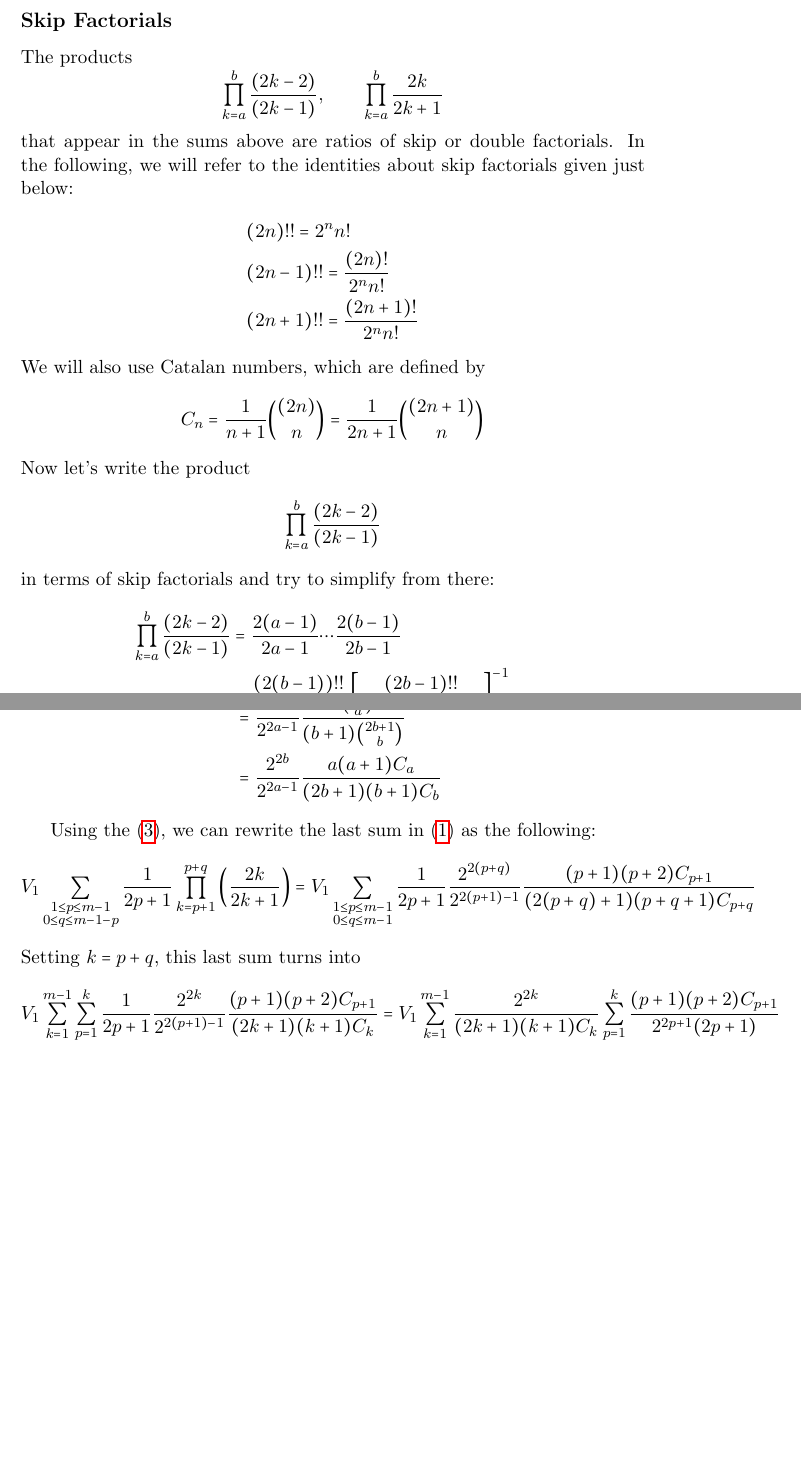
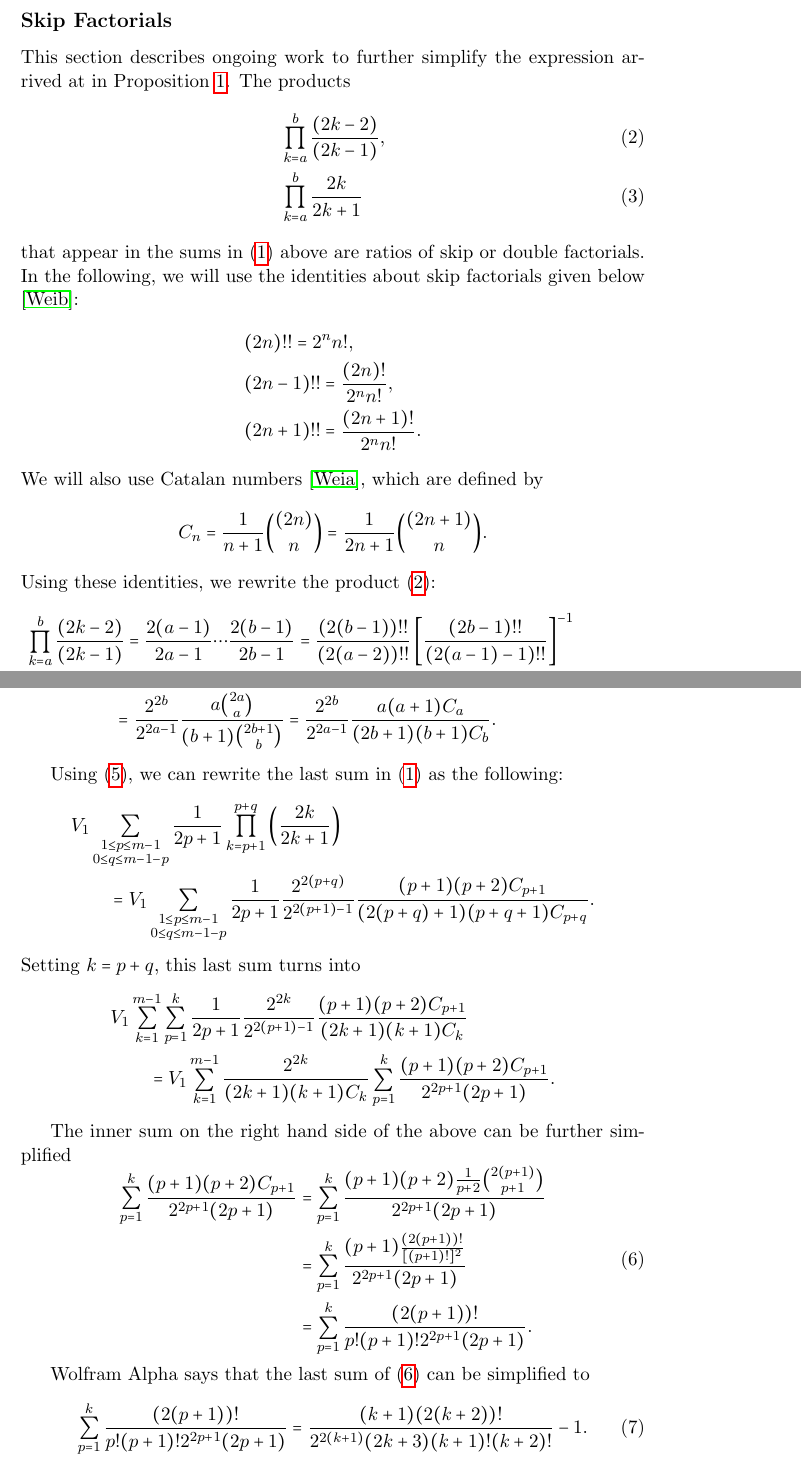
Before and after one commit to steuyve/mastersthesis, a LaTeX document (writing/notes.tex): two parts of pages 15 and 16 of 22, joined at a grey line, cut so that both start at the same text, the shorter picture padded with empty space. Compiled offline with pdfLaTeX.

Commit message:
Update Putting It All Together and Skip Factorials section from thesis.tex

```diff
--- a/writing/notes.tex
+++ b/writing/notes.tex
@@ -26,7 +26,7 @@
 \newtheorem{theo}{Theorem}
 
 \theoremstyle{plain}
-\newtheorem*{prop}{Proposition}
+\newtheorem{prop}{Proposition}
 
 \theoremstyle{plain}
 \newtheorem{lem}{Lemma}
@@ -356,0 +360,24 @@ So all together we have
+\end{prop}
+
+\subsection*{Skip Factorials}
+
+This section describes ongoing work to further simplify the expression arrived at in Proposition \ref{prop:partialres}. The products
+\begin{align}
+&\prod\limits_{k=a}^{b}\frac{(2k-2)}{(2k-1)}, \label{eqn:Nskipfact}\\
+&\prod\limits_{k=a}^b\frac{2k}{2k+1} \label{eqn:Dskipfact}
+\end{align}
+that appear in the sums in ({\ref{eqn:partialres}) above are ratios of skip or double factorials. In the following, we will use the identities about skip factorials given below \cite{weisstein_double_nodate}:
+\begin{align*}
+&(2n)!! = 2^nn!, \\
+&(2n-1)!! = \frac{(2n)!}{2^nn!}, \\
+&(2n+1)!! = \frac{(2n+1)!}{2^nn!}.
+\end{align*}
+We will also use Catalan numbers \cite{weisstein_catalan_nodate}, which are defined by
+\begin{equation*}
+C_n = \frac{1}{n+1}\binom{(2n)}{n} = \frac{1}{2n+1}\binom{(2n+1)}{n}.
+\end{equation*}
+Using these identities, we rewrite the product (\ref{eqn:Nskipfact}):
+\begin{equation}\label{eqn:Nskipfactsimp}
+\begin{aligned}
+\prod\limits_{k=a}^{b}\frac{(2k-2)}{(2k-1)} &= \frac{2(a-1)}{2a-1}\cdots\frac{2(b-1)}{2b-1} = \frac{(2(b-1))!!}{(2(a-2))!!}\left[\frac{(2b-1)!!}{(2(a-1)-1)!!}\right]^{-1} \\
+&= \frac{2^{b-1}(b-1)!}{2^{a-2}(a-2)!}\left[\frac{(2b)!}{2^bb!}\frac{2^{a-1}(a-1)!}{(2(a-1))!}\right]^{-1} \\
@@ -357,28 +390,21 @@ So all together we have
+\begin{aligned}
+\prod\limits_{k=a}^b\frac{2k}{2k+1} &= \frac{2a}{2a+1}\cdots\frac{2b}{2b+1} = \frac{(2b)!!}{(2(a-1))!!}\left[\frac{(2b+1)!!}{(2a-1)!!}\right]^{-1} \\
+&= \frac{2^bb!}{2^{a-1}(a-1)!}\left[\frac{(2b+1)!}{2^bb!}\frac{2^aa!}{(2a)!}\right]^{-1} = \frac{2^{2b}}{2^{2a-1}}\frac{(b!)^2}{(2b+1)!}\frac{(2a)!}{a!(a-1)!} \\
+&= \frac{2^{2b}}{2^{2a-1}}\frac{a\binom{2a}{a}}{(b+1)\binom{2b+1}{b}} = \frac{2^{2b}}{2^{2a-1}}\frac{a(a+1)C_a}{(2b+1)(b+1)C_b}.
 \end{aligned}
 \end{equation}
 
-\subsection*{Skip Factorials}
+Using (\ref{eqn:Dskipfactsimp}), we can rewrite the last sum in (\ref{eqn:partialres}) as the following:
+\begin{align*}
+&V_{1}\sum\limits_{\substack{1\leq p \leq m-1 \\ 0 \leq q \leq m - 1 - p}}\frac{1}{2p+1}\prod\limits_{k=p+1}^{p+q}\left(\frac{2k}{2k+1}\right) \\
+&\qquad= V_1\sum\limits_{\substack{1\leq p \leq m-1 \\ 0 \leq q \leq m-1-p}} \frac{1}{2p+1}\frac{2^{2(p+q)}}{2^{2(p+1)-1}}\frac{(p+1)(p+2)C_{p+1}}{(2(p+q)+1)(p+q+1)C_{p+q}}.
+\end{align*}
+Setting $k = p+q$, this last sum turns into
+\begin{align*}\label{eqn:simplifiedlast}
+&V_1\sum\limits_{k=1}^{m-1}\sum\limits_{p=1}^k\frac{1}{2p+1}\frac{2^{2k}}{2^{2(p+1)-1}}\frac{(p+1)(p+2)C_{p+1}}{(2k+1)(k+1)C_k} \\
+&\qquad= V_1\sum\limits_{k=1}^{m-1}\frac{2^{2k}}{(2k+1)(k+1)C_k}\sum\limits_{p=1}^k\frac{(p+1)(p+2)C_{p+1}}{2^{2p+1}(2p+1)}.
+\end{align*}
 
-The products
-\begin{equation*}
-\prod\limits_{k=a}^{b}\frac{(2k-2)}{(2k-1)},\qquad\prod\limits_{k=a}^b\frac{2k}{2k+1}
-\end{equation*}
-that appear in the sums above are ratios of skip or double factorials. In the following, we will refer to the identities about skip factorials given just below:
-\begin{align*}
-&(2n)!! = 2^nn! \\
-&(2n-1)!! = \frac{(2n)!}{2^nn!} \\
-&(2n+1)!! = \frac{(2n+1)!}{2^nn!}
-\end{align*}
-We will also use Catalan numbers, which are defined by
-\begin{equation*}
-C_n = \frac{1}{n+1}\binom{(2n)}{n} = \frac{1}{2n+1}\binom{(2n+1)}{n}
-\end{equation*}
-Now let's write the product
-\begin{equation*}
-\prod\limits_{k=a}^{b}\frac{(2k-2)}{(2k-1)}
-\end{equation*}
-in terms of skip factorials and try to simplify from there:
-\begin{equation}\label{eqn:skipfactomega2}
+The inner sum on the right hand side of the above can be further simplified
+\begin{equation}\label{eqn:innersumsimp}
 \begin{aligned}
-\prod\limits_{k=a}^{b}\frac{(2k-2)}{(2k-1)} &= \frac{2(a-1)}{2a-1}\cdots\frac{2(b-1)}{2b-1} \\
-&= \frac{(2(b-1))!!}{(2(a-2))!!}\left[\frac{(2b-1)!!}{(2(a-1)-1)!!}\right]^{-1} \\
@@ -393 +410,0 @@ And similarly:
-\begin{aligned}
@@ -398,16 +411,13 @@ And similarly:
-&= \frac{2^{2b}}{2^{2a-1}}\frac{a\binom{2a}{a}}{(b+1)\binom{2b+1}{b}} \\
-&= \frac{2^{2b}}{2^{2a-1}}\frac{a(a+1)C_a}{(2b+1)(b+1)C_b}
+\sum\limits_{p=1}^k\frac{(p+1)(p+2)C_{p+1}}{2^{2p+1}(2p+1)} &= \sum\limits_{p=1}^k\frac{(p+1)(p+2)\frac{1}{p+2}\binom{2(p+1)}{p+1}}{2^{2p+1}(2p+1)} \\
+&= \sum\limits_{p=1}^k\frac{(p+1)\frac{(2(p+1))!}{[(p+1)!]^2}}{2^{2p+1}(2p+1)} \\
+&= \sum\limits_{p=1}^k\frac{(2(p+1))!}{p!(p+1)!2^{2p+1}(2p+1)}.
 \end{aligned}
 \end{equation}
 
-Using the (\ref{eqn:skipfactomega0}), we can rewrite the last sum in (\ref{eqn:puttogether}) as the following:
-\begin{equation*}
-V_{1}\sum\limits_{\substack{1\leq p \leq m-1 \\ 0 \leq q \leq m - 1 - p}}\frac{1}{2p+1}\prod\limits_{k=p+1}^{p+q}\left(\frac{2k}{2k+1}\right) = V_1\sum\limits_{\substack{1\leq p \leq m-1 \\ 0 \leq q \leq m-1}} \frac{1}{2p+1}\frac{2^{2(p+q)}}{2^{2(p+1)-1}}\frac{(p+1)(p+2)C_{p+1}}{(2(p+q)+1)(p+q+1)C_{p+q}}
-\end{equation*}
-Setting $k = p+q$, this last sum turns into
-\begin{align*}
-&V_1\sum\limits_{k=1}^{m-1}\sum\limits_{p=1}^k\frac{1}{2p+1}\frac{2^{2k}}{2^{2(p+1)-1}}\frac{(p+1)(p+2)C_{p+1}}{(2k+1)(k+1)C_k} = V_1\sum\limits_{k=1}^{m-1}\frac{2^{2k}}{(2k+1)(k+1)C_k}\sum\limits_{p=1}^k\frac{(p+1)(p+2)C_{p+1}}{2^{2p+1}(2p+1)}
-\end{align*}
+Wolfram Alpha says that the last sum of (\ref{eqn:innersumsimp}) can be simplified to
+\begin{equation}\label{eqn:innersumsimp2}
+\sum\limits_{p=1}^k\frac{(2(p+1))!}{p!(p+1)!2^{2p+1}(2p+1)} = \frac{(k+1)(2(k+2))!}{2^{2(k+1)}(2k+3)(k+1)!(k+2)!}-1.
+\end{equation}
 
 \pagebreak
 
```
Also changed, not shown: writing/notes.tex (27 more changed lines).
